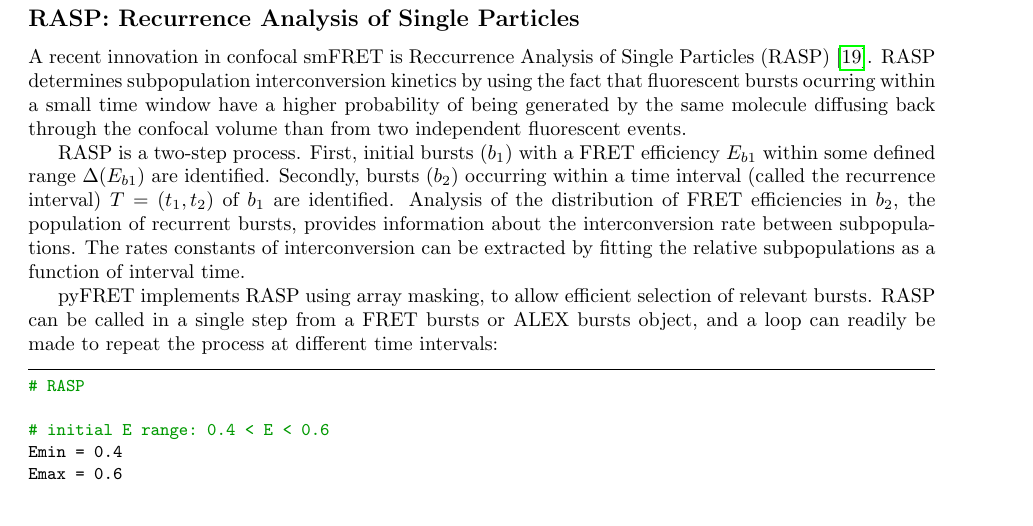
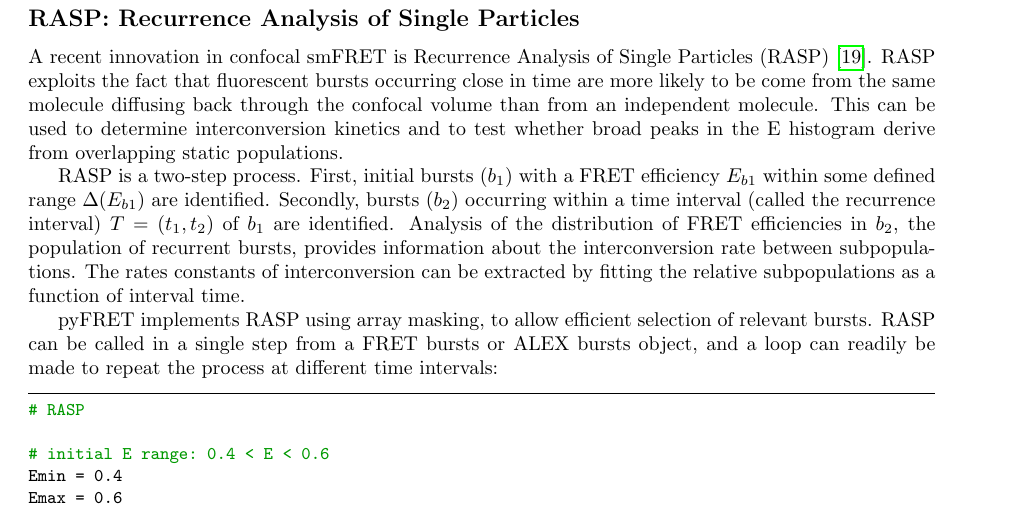
Before and after one commit to MagnusKjaergaard/pyfret_paper, a LaTeX document (paper/plos_pyfret.tex): part of page 6 of 18, cut so that both start at the same text. Compiled offline with pdfLaTeX.

Commit message:
RASP description

```diff
--- a/paper/plos_pyfret.tex
+++ b/paper/plos_pyfret.tex
@@ -287,7 +287,7 @@ bursts_APBS = FRET_data.APBS(T, M, L)
 \end{lstlisting}
 
 \subsection*{RASP: Recurrence Analysis of Single Particles}
-A recent innovation in confocal smFRET is Reccurrence Analysis of Single Particles (RASP)~\cite{hoffmann11}. RASP determines subpopulation interconversion kinetics by using the fact that fluorescent bursts ocurring within a small time window have a higher probability of being generated by the same molecule diffusing back through the confocal volume than from two independent fluorescent events.
+A recent innovation in confocal smFRET is Recurrence Analysis of Single Particles (RASP)~\cite{hoffmann11}. RASP exploits the fact that fluorescent bursts occurring close in time are more likely to be come from the same molecule diffusing back through the confocal volume than from an independent molecule. This can be used to determine interconversion kinetics and to test whether broad peaks in the E histogram derive from overlapping static populations.
 
 RASP is a two-step process. First, initial bursts ($b_1$) with a FRET efficiency $E_{b1}$ within some defined range $\Delta(E_{b1})$ are identified. Secondly, bursts ($b_2$) occurring within a time interval (called the recurrence interval) $T = (t_1, t_2)$ of $b_1$ are identified. Analysis of the distribution of FRET efficiencies in $b_2$, the population of recurrent bursts, provides information about the interconversion rate between subpopulations. The rates constants of interconversion can be extracted by fitting the relative subpopulations as a function of interval time.
 
```
